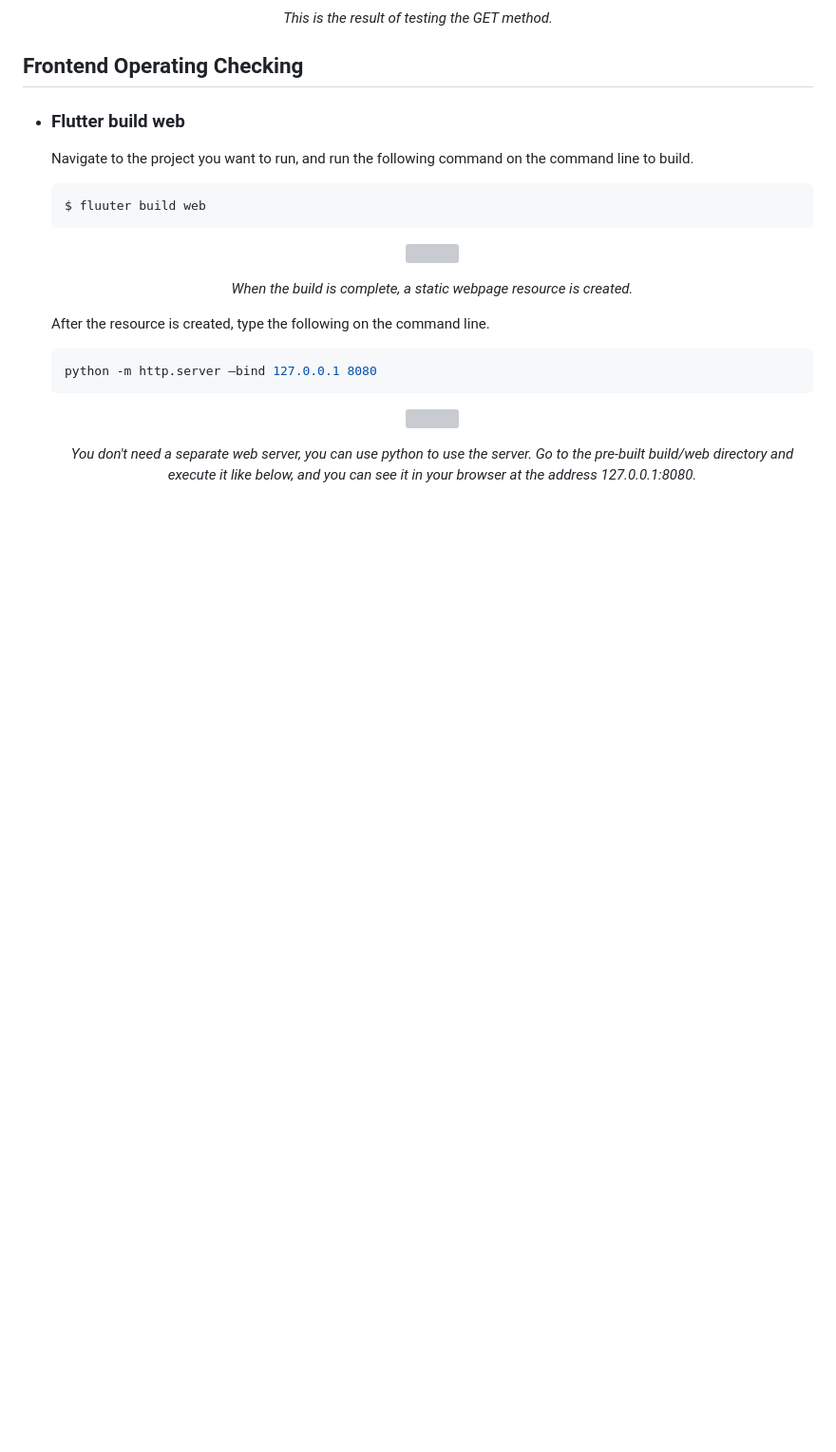
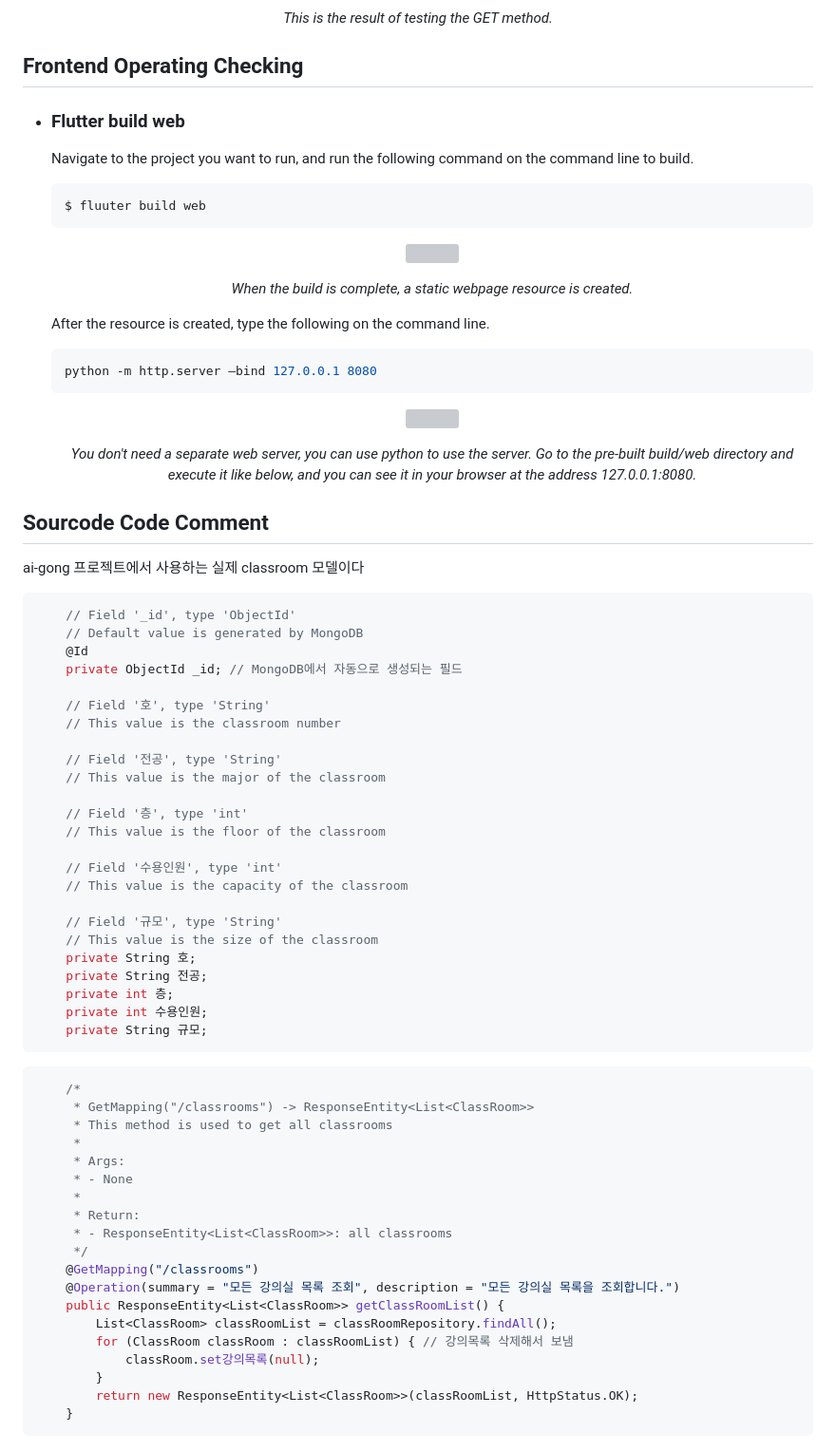
Before and after one commit to eilsamo600/AI-Gong, a Markdown page: README.md, the part around the change. Shown: that part at 95% size. Rendered like a GitHub page; blank space fills up the shorter version; grey boxes are pictures that could not be loaded.

````diff
--- a/README.md
+++ b/README.md
@@ -79,3 +79,54 @@ src="https://raw.githubusercontent.com/Jaezic/Sw_Engineering_Project_23/d64e6617
   <img src="https://raw.githubusercontent.com/Jaezic/Sw_Engineering_Project_23/93058e4cd3afc77b1959863f1daa92d905a42371/assets/ai-gong.png"width="50%" height="40%"></img></p>
 
   *<div align="center"> You don't need a separate web server, you can use python to use the server. Go to the pre-built build/web directory and execute it like below, and you can see it in your browser at the address 127.0.0.1:8080.</div>*
+
+
+## Sourcode Code Comment
+ai-gong 프로젝트에서 사용하는 실제 classroom 모델이다
+``` java
+    // Field '_id', type 'ObjectId'
+    // Default value is generated by MongoDB
+    @Id
+    private ObjectId _id; // MongoDB에서 자동으로 생성되는 필드
+
+    // Field '호', type 'String'
+    // This value is the classroom number
+
+    // Field '전공', type 'String'
+    // This value is the major of the classroom
+
+    // Field '층', type 'int'
+    // This value is the floor of the classroom
+
+    // Field '수용인원', type 'int'
+    // This value is the capacity of the classroom
+
+    // Field '규모', type 'String'
+    // This value is the size of the classroom
+    private String 호;
+    private String 전공;
+    private int 층;
+    private int 수용인원;
+    private String 규모;
+```
+```java
+    /*
+     * GetMapping("/classrooms") -> ResponseEntity<List<ClassRoom>>
+     * This method is used to get all classrooms
+     *
+     * Args:
+     * - None
+     *
+     * Return:
+     * - ResponseEntity<List<ClassRoom>>: all classrooms
+     */
+    @GetMapping("/classrooms")
+    @Operation(summary = "모든 강의실 목록 조회", description = "모든 강의실 목록을 조회합니다.")
+    public ResponseEntity<List<ClassRoom>> getClassRoomList() {
+        List<ClassRoom> classRoomList = classRoomRepository.findAll();
+        for (ClassRoom classRoom : classRoomList) { // 강의목록 삭제해서 보냄
+            classRoom.set강의목록(null);
+        }
+        return new ResponseEntity<List<ClassRoom>>(classRoomList, HttpStatus.OK);
+    }
+```
````
